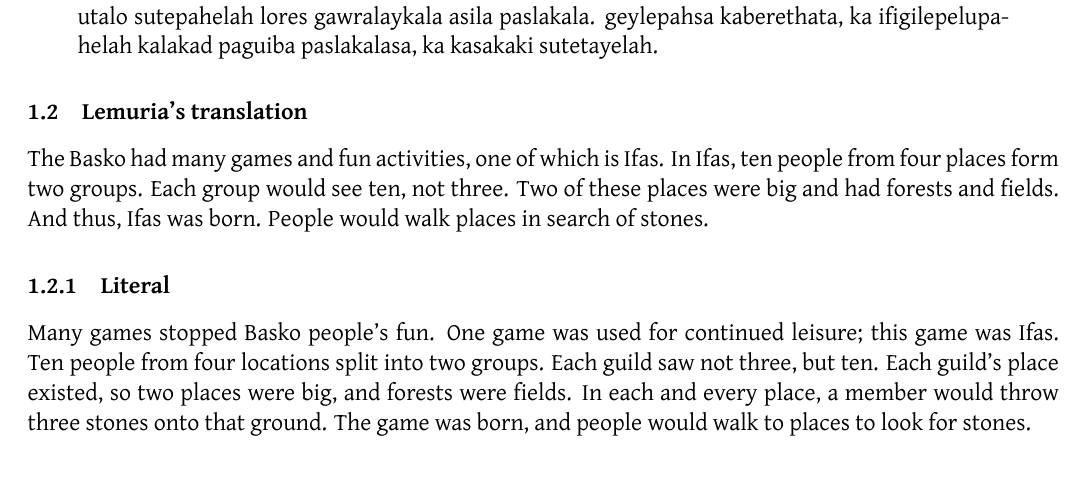
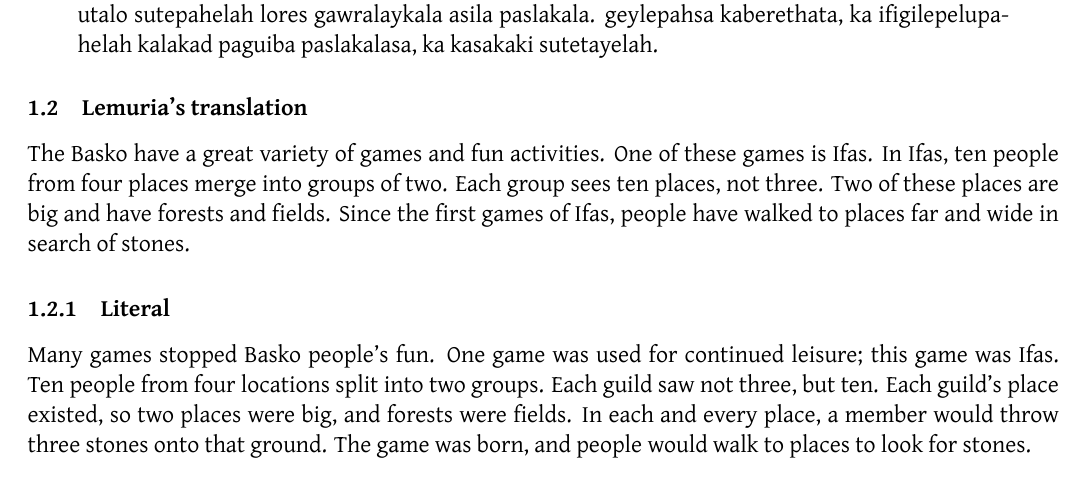
Before and after one commit to thiguka/ambagame3, a LaTeX document (camelcaseco.tex): part of page 1 of 3, cut so that both start at the same text. The pictures show the PDF file camelcaseco.pdf that the author committed with the source.

Commit message:
feat: Continue work on camelCaseCo's translation

```diff
--- a/camelcaseco.tex
+++ b/camelcaseco.tex
@@ -49,11 +49,11 @@ geylepahsa kaberethata, ka ifigilepelupahelah kalakad paguiba paslakalasa, ka ka
 
 
 \subsection{Lemuria's translation}
-The Basko had many games and fun activities, one of which is Ifas.
-In Ifas, ten people from four places form two groups.
-Each group would see ten, not three.
-Two of these places were big and had forests and fields.
-And thus, Ifas was born. People would walk places in search of stones.
+The Basko have a great variety of games and fun activities. One of these games is Ifas.
+In Ifas, ten people from four places merge into groups of two.
+Each group sees ten places, not three.
+Two of these places are big and have forests and fields.
+Since the first games of Ifas, people have walked to places far and wide in search of stones.
 
 \subsubsection{Literal}
 Many games stopped Basko people's fun.
```
Also changed, not shown: camelcaseco.pdf.
